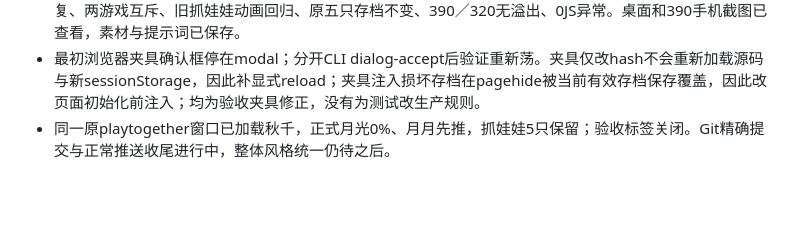
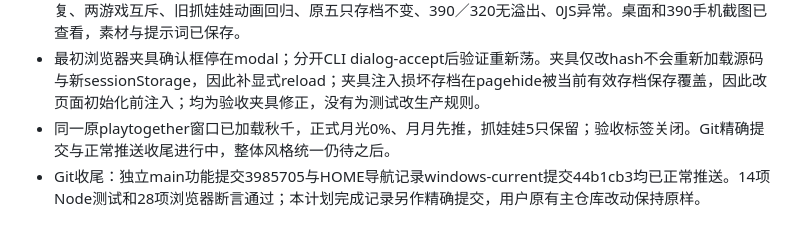
Before and after one commit to jiwanjia/together-game-mcp, a Markdown page: SWING_PLAN.md, the part around the change. Rendered like a GitHub page; blank space fills up the shorter version.

Commit message:
Record moon swing validation and completion

```diff
--- a/SWING_PLAN.md
+++ b/SWING_PLAN.md
@@ -23,3 +23,4 @@
 - 功能实现完成。Node秋千8项＋抓娃娃6项通过；Playwright核心18项、返回／保存／小屏8项、损坏存档2项合计28项断言通过。覆盖满圈、自然停止、轮次、错误时机、冷却、慢摇、刷新、最高保留、注入隐藏恢复、两游戏互斥、旧抓娃娃动画回归、原五只存档不变、390／320无溢出、0JS异常。桌面和390手机截图已查看，素材与提示词已保存。
 - 最初浏览器夹具确认框停在modal；分开CLI dialog-accept后验证重新荡。夹具仅改hash不会重新加载源码与新sessionStorage，因此补显式reload；夹具注入损坏存档在pagehide被当前有效存档保存覆盖，因此改页面初始化前注入；均为验收夹具修正，没有为测试改生产规则。
 - 同一原playtogether窗口已加载秋千，正式月光0%、月月先推，抓娃娃5只保留；验收标签关闭。Git精确提交与正常推送收尾进行中，整体风格统一仍待之后。
+- Git收尾：独立main功能提交3985705与HOME导航记录windows-current提交44b1cb3均已正常推送。14项Node测试和28项浏览器断言通过；本计划完成记录另作精确提交，用户原有主仓库改动保持原样。
```
